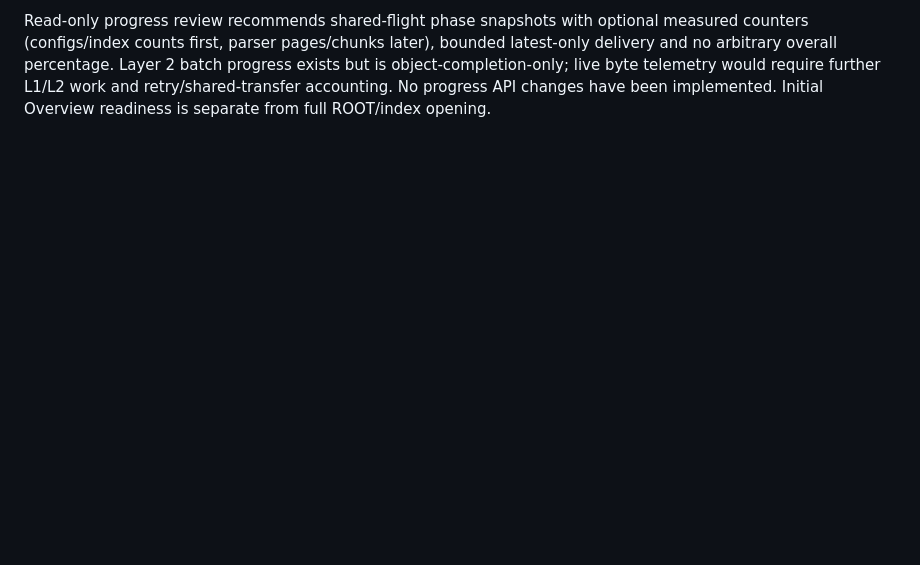
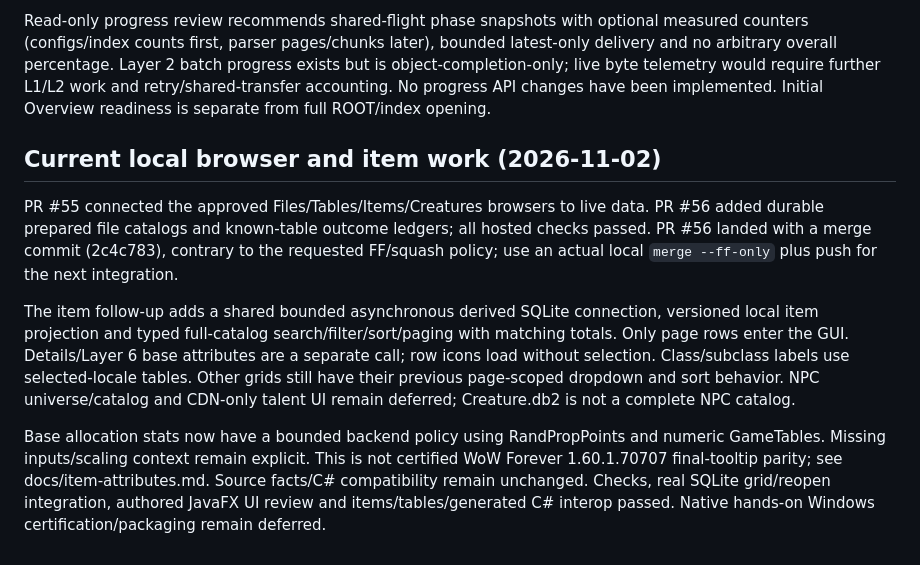
Before and after one commit to aircan80/vimi, a Markdown page: HANDOFF.md, the part around the change. Rendered like a GitHub page; blank space fills up the shorter version.

Commit message:
Document item query scope and validated preparation caches

```diff
--- a/HANDOFF.md
+++ b/HANDOFF.md
@@ -815,3 +815,26 @@ latest-only delivery and no arbitrary overall percentage. Layer 2 batch progress
 exists but is object-completion-only; live byte telemetry would require further
 L1/L2 work and retry/shared-transfer accounting. No progress API changes have been
 implemented. Initial Overview readiness is separate from full ROOT/index opening.
+
+## Current local browser and item work (2026-11-02)
+
+PR #55 connected the approved Files/Tables/Items/Creatures browsers to live data.
+PR #56 added durable prepared file catalogs and known-table outcome ledgers; all
+hosted checks passed. PR #56 landed with a merge commit (2c4c783), contrary to the
+requested FF/squash policy; use an actual local `merge --ff-only` plus push for the
+next integration.
+
+The item follow-up adds a shared bounded asynchronous derived SQLite connection,
+versioned local item projection and typed full-catalog search/filter/sort/paging
+with matching totals. Only page rows enter the GUI. Details/Layer 6 base attributes
+are a separate call; row icons load without selection. Class/subclass labels use
+selected-locale tables. Other grids still have their previous page-scoped dropdown
+and sort behavior. NPC universe/catalog and CDN-only talent UI remain deferred;
+Creature.db2 is not a complete NPC catalog.
+
+Base allocation stats now have a bounded backend policy using RandPropPoints and
+numeric GameTables. Missing inputs/scaling context remain explicit. This is not
+certified WoW Forever 1.60.1.70707 final-tooltip parity; see docs/item-attributes.md.
+Source facts/C# compatibility remain unchanged. Checks, real SQLite grid/reopen
+integration, authored JavaFX UI review and items/tables/generated C# interop passed.
+Native hands-on Windows certification/packaging remain deferred.
```
Also changed, not shown: gui/handoff.md (+7 -0 lines), docs/images/research-items.png.
